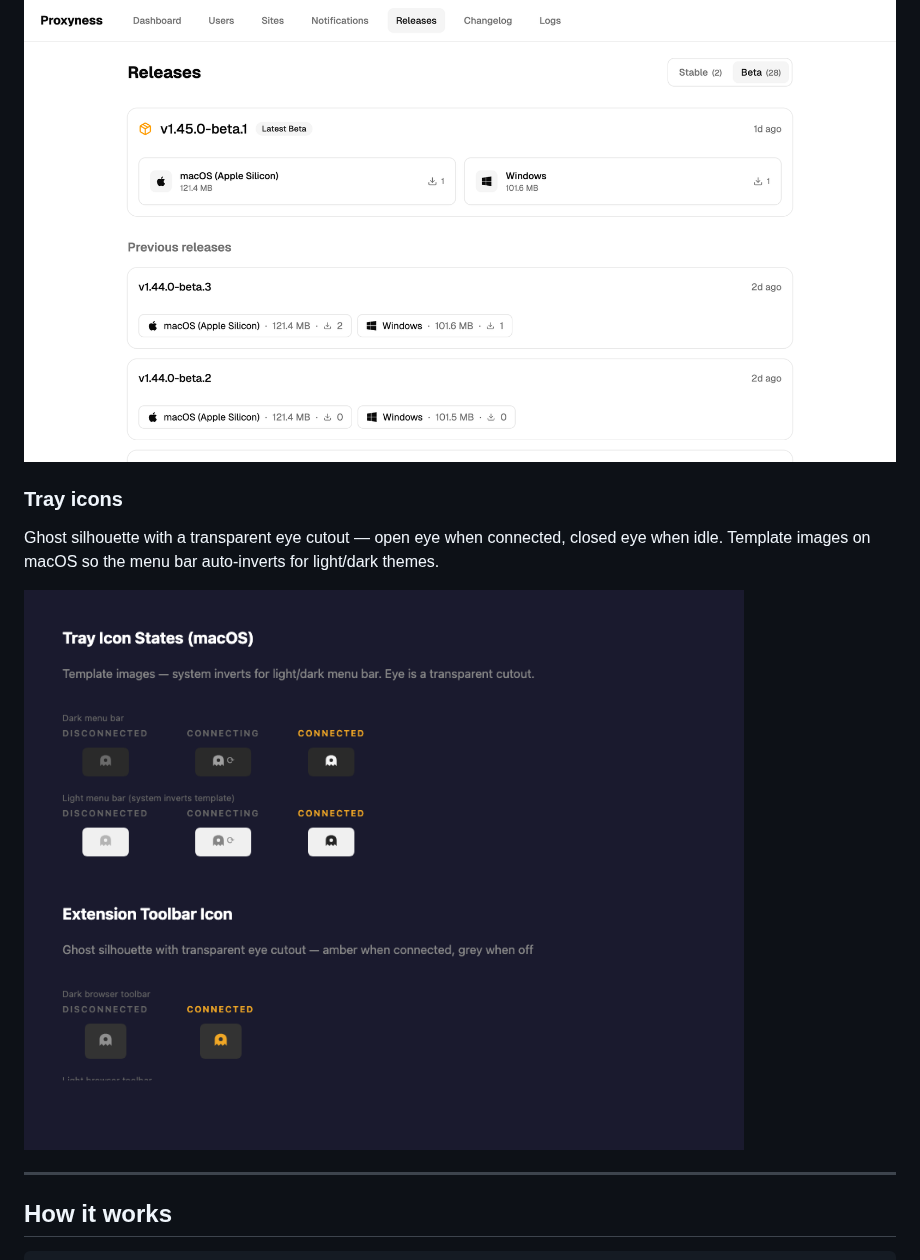
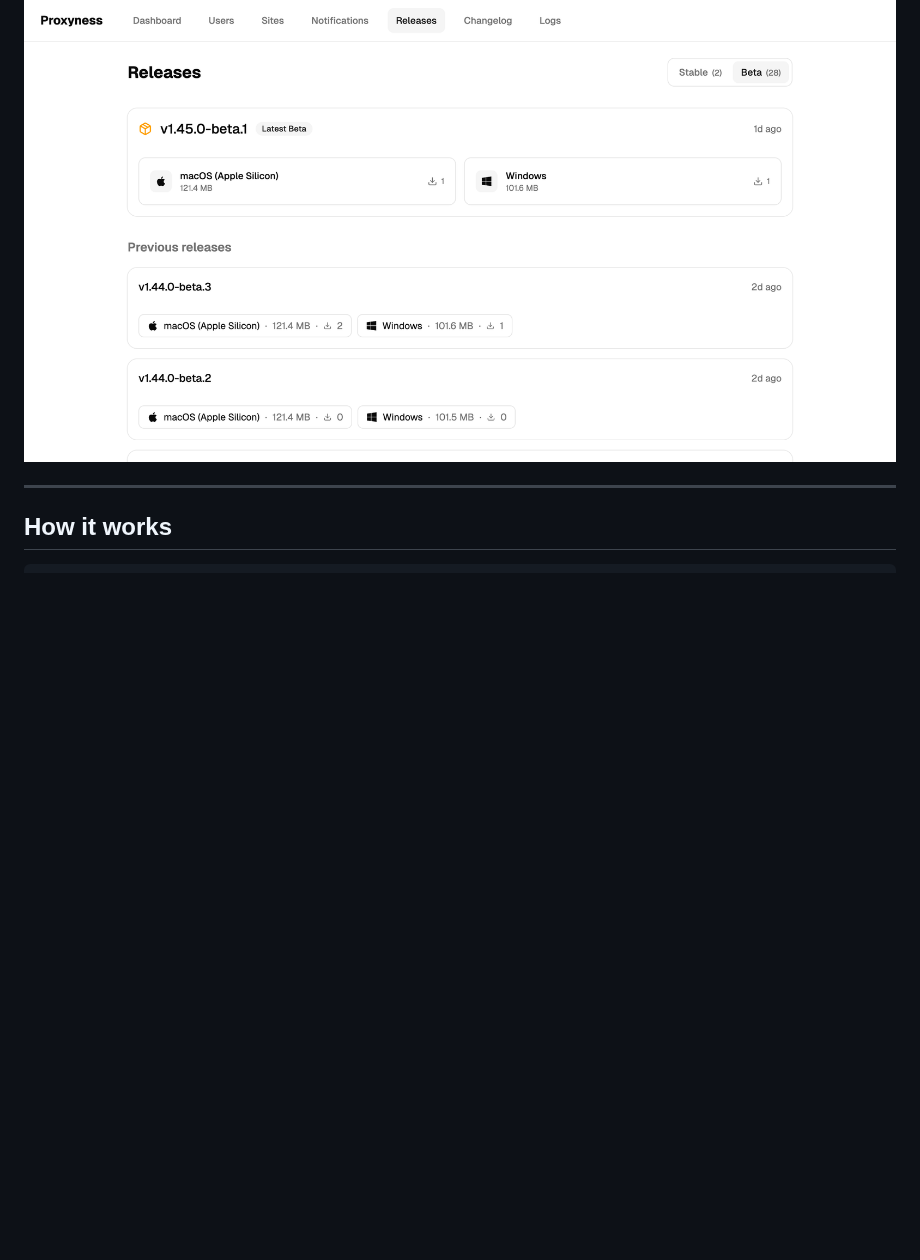
Before and after one commit to ilyasmurov/proxyness, a Markdown page: README.md, the part around one of its changes. GitHub-like rendering; pictures changed too: docs/screenshots/tray-icons.png (deleted); blank space fills up the shorter version.

```diff
--- a/README.md
+++ b/README.md
@@ -72,12 +72,6 @@ Lives at `admin.proxyness.smurov.com`, behind Basic Auth. Communicates with the
 **Releases** — download counts per build, stable vs. beta split.
 
 ![Admin dashboard — releases](docs/screenshots/admin-releases.png)
-
-### Tray icons
-
-Ghost silhouette with a transparent eye cutout — open eye when connected, closed eye when idle. Template images on macOS so the menu bar auto-inverts for light/dark themes.
-
-![Tray icon states](docs/screenshots/tray-icons.png)
 
 ---
 
```
Also changed, not shown: other parts of README.md (+0 -4 lines), docs/screenshots/landing.png, 5 other files.
